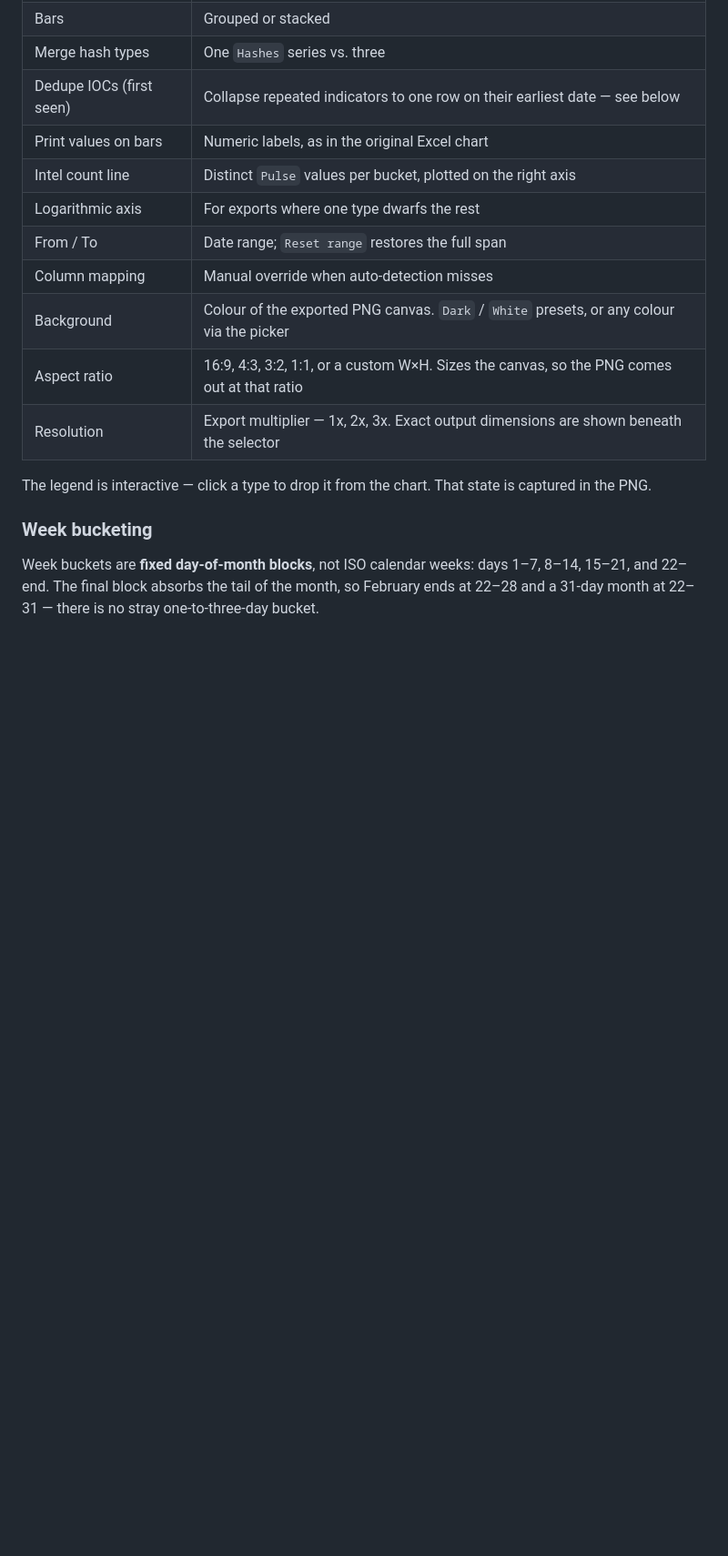
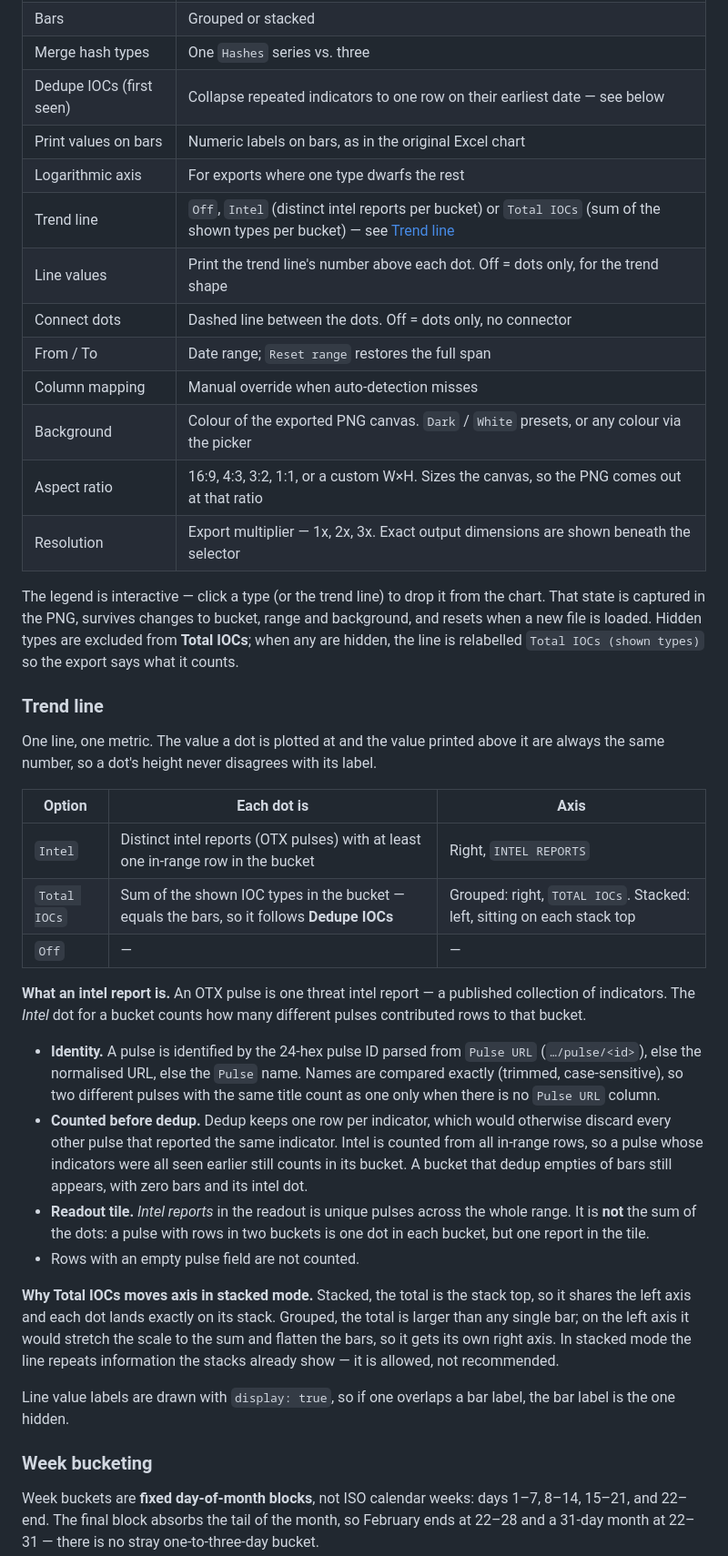
Before and after one commit to harshadodderi/threatgraph, a Markdown page: README.md, the part around one of its changes. Shown at 91% size. GitHub-like rendering; blank space fills up the shorter version.

Commit message:
Side bar change update is added to readme
Behaviour

A dot’s height and its printed number are always the same metric.
Total IOCs:
Grouped mode: plotted on the right axis.
Stacked mode: plotted on the left axis, so each dot sits exactly on its stack top.
With dedupe on, it counts deduped IOCs, the same as the bars.
Legend hiding:
Hiding a type in the legend removes it from Total IOCs, and the legend and axis then read “Total IOCs (shown types)”.
Hidden types stay hidden when you change bucket, range or background, and reset when you load a new file.
Intel fixes:
Intel is counted before dedupe.
Pulses are identified by the pulse ID in Pulse URL, falling back to the name.
The readout tile counts unique pulses across the whole range instead of adding up the weekly counts.
Weeks emptied by dedupe: a week that has only repeat IOCs used to disappear when dedupe was on. It now shows with zero bars and its intel dot.
No pulse column: if neither Pulse nor Pulse URL is mapped, the Intel option is greyed out and the chart shows no line.

```diff
--- a/README.md
+++ b/README.md
@@ -61,16 +64,39 @@ Turn off **Merge hash types** to split MD5 / SHA1 / SHA256 into their own series
 | Bars | Grouped or stacked |
 | Merge hash types | One `Hashes` series vs. three |
 | Dedupe IOCs (first seen) | Collapse repeated indicators to one row on their earliest date — see below |
-| Print values on bars | Numeric labels, as in the original Excel chart |
-| Intel count line | Distinct `Pulse` values per bucket, plotted on the right axis |
+| Print values on bars | Numeric labels on bars, as in the original Excel chart |
 | Logarithmic axis | For exports where one type dwarfs the rest |
+| Trend line | `Off`, `Intel` (distinct intel reports per bucket) or `Total IOCs` (sum of the shown types per bucket) — see [Trend line](#trend-line) |
+| Line values | Print the trend line's number above each dot. Off = dots only, for the trend shape |
+| Connect dots | Dashed line between the dots. Off = dots only, no connector |
 | From / To | Date range; `Reset range` restores the full span |
 | Column mapping | Manual override when auto-detection misses |
 | Background | Colour of the exported PNG canvas. `Dark` / `White` presets, or any colour via the picker |
 | Aspect ratio | 16:9, 4:3, 3:2, 1:1, or a custom W×H. Sizes the canvas, so the PNG comes out at that ratio |
 | Resolution | Export multiplier — 1x, 2x, 3x. Exact output dimensions are shown beneath the selector |
 
-The legend is interactive — click a type to drop it from the chart. That state is captured in the PNG.
+The legend is interactive — click a type (or the trend line) to drop it from the chart. That state is captured in the PNG, survives changes to bucket, range and background, and resets when a new file is loaded. Hidden types are excluded from **Total IOCs**; when any are hidden, the line is relabelled `Total IOCs (shown types)` so the export says what it counts.
+
+### Trend line
+
+One line, one metric. The value a dot is plotted at and the value printed above it are always the same number, so a dot's height never disagrees with its label.
+
+| Option | Each dot is | Axis |
+|---|---|---|
+| `Intel` | Distinct intel reports (OTX pulses) with at least one in-range row in the bucket | Right, `INTEL REPORTS` |
+| `Total IOCs` | Sum of the shown IOC types in the bucket — equals the bars, so it follows **Dedupe IOCs** | Grouped: right, `TOTAL IOCs`. Stacked: left, sitting on each stack top |
+| `Off` | — | — |
+
+**What an intel report is.** An OTX pulse is one threat intel report — a published collection of indicators. The *Intel* dot for a bucket counts how many different pulses contributed rows to that bucket.
+
+- **Identity.** A pulse is identified by the 24-hex pulse ID parsed from `Pulse URL` (`…/pulse/<id>`), else the normalised URL, else the `Pulse` name. Names are compared exactly (trimmed, case-sensitive), so two different pulses with the same title count as one only when there is no `Pulse URL` column.
+- **Counted before dedup.** Dedup keeps one row per indicator, which would otherwise discard every other pulse that reported the same indicator. Intel is counted from all in-range rows, so a pulse whose indicators were all seen earlier still counts in its bucket. A bucket that dedup empties of bars still appears, with zero bars and its intel dot.
+- **Readout tile.** *Intel reports* in the readout is unique pulses across the whole range. It is **not** the sum of the dots: a pulse with rows in two buckets is one dot in each bucket, but one report in the tile.
+- Rows with an empty pulse field are not counted.
+
+**Why Total IOCs moves axis in stacked mode.** Stacked, the total is the stack top, so it shares the left axis and each dot lands exactly on its stack. Grouped, the total is larger than any single bar; on the left axis it would stretch the scale to the sum and flatten the bars, so it gets its own right axis. In stacked mode the line repeats information the stacks already show — it is allowed, not recommended.
+
+Line value labels are drawn with `display: true`, so if one overlaps a bar label, the bar label is the one hidden.
 
 ### Week bucketing
 
```
Also changed, not shown: other parts of README.md (+7 -4 lines).
